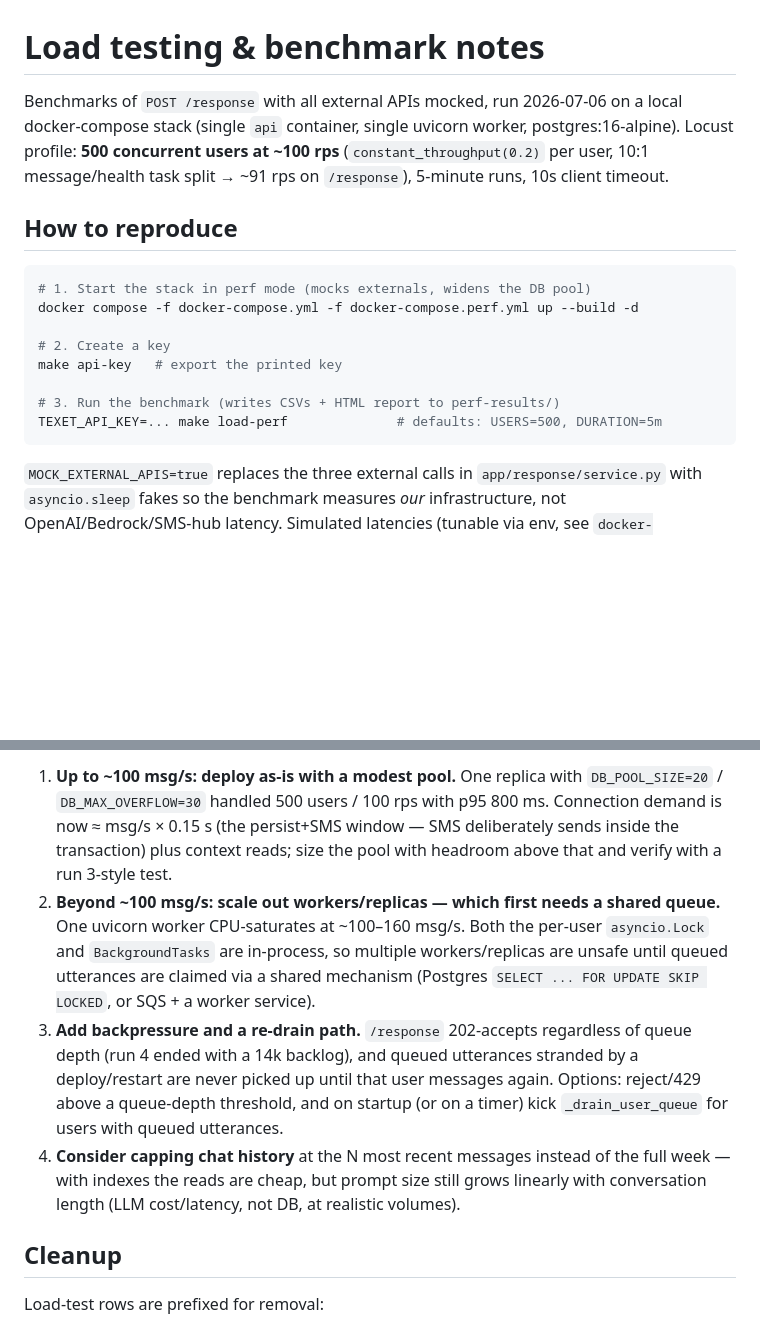
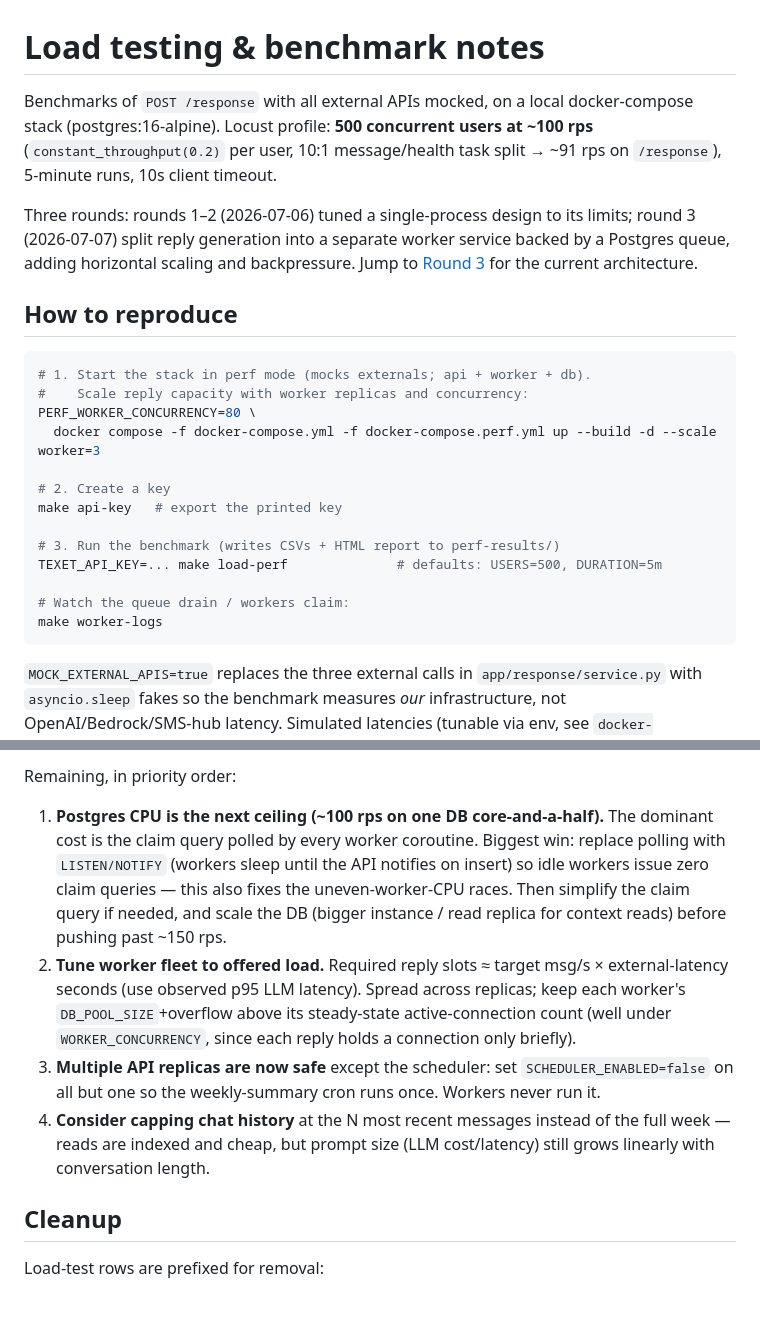
Before and after one commit to wwbp/texet, a Markdown page: docs/load-testing.md, 2 parts joined by grey strips. GitHub-like rendering; blank space fills up the shorter version.

````diff
--- a/docs/load-testing.md
+++ b/docs/load-testing.md
@@ -1,22 +1,32 @@
 # Load testing & benchmark notes
 
-Benchmarks of `POST /response` with all external APIs mocked, run 2026-07-06 on a
-local docker-compose stack (single `api` container, single uvicorn worker,
-postgres:16-alpine). Locust profile: **500 concurrent users at ~100 rps**
-(`constant_throughput(0.2)` per user, 10:1 message/health task split → ~91 rps
-on `/response`), 5-minute runs, 10s client timeout.
+Benchmarks of `POST /response` with all external APIs mocked, on a local
+docker-compose stack (postgres:16-alpine). Locust profile: **500 concurrent
+users at ~100 rps** (`constant_throughput(0.2)` per user, 10:1 message/health
+task split → ~91 rps on `/response`), 5-minute runs, 10s client timeout.
+
+Three rounds: rounds 1–2 (2026-07-06) tuned a single-process design to its
+limits; round 3 (2026-07-07) split reply generation into a separate worker
+service backed by a Postgres queue, adding horizontal scaling and backpressure.
+Jump to [Round 3](#round-3-postgres-work-queue--backpressure) for the current
+architecture.
 
 ## How to reproduce
 
 ```bash
-# 1. Start the stack in perf mode (mocks externals, widens the DB pool)
-docker compose -f docker-compose.yml -f docker-compose.perf.yml up --build -d
+# 1. Start the stack in perf mode (mocks externals; api + worker + db).
+#    Scale reply capacity with worker replicas and concurrency:
+PERF_WORKER_CONCURRENCY=80 \
+  docker compose -f docker-compose.yml -f docker-compose.perf.yml up --build -d --scale worker=3
 
 # 2. Create a key
 make api-key   # export the printed key
 
 # 3. Run the benchmark (writes CSVs + HTML report to perf-results/)
 TEXET_API_KEY=... make load-perf              # defaults: USERS=500, DURATION=5m
+
+# Watch the queue drain / workers claim:
+make worker-logs
 ```
 
 `MOCK_EXTERNAL_APIS=true` replaces the three external calls in
@@ -157,25 +226,24 @@ on `utterances`, throttled auth writes. Remaining, in priority order:
 
-1. **Up to ~100 msg/s: deploy as-is with a modest pool.** One replica with
-   `DB_POOL_SIZE=20` / `DB_MAX_OVERFLOW=30` handled 500 users / 100 rps with
-   p95 800 ms. Connection demand is now ≈ msg/s × 0.15 s (the persist+SMS
-   window — SMS deliberately sends inside the transaction) plus context reads;
-   size the pool with headroom above that and verify with a run 3-style test.
-2. **Beyond ~100 msg/s: scale out workers/replicas — which first needs a
-   shared queue.** One uvicorn worker CPU-saturates at ~100–160 msg/s. Both
-   the per-user `asyncio.Lock` and `BackgroundTasks` are in-process, so
-   multiple workers/replicas are unsafe until queued utterances are claimed
-   via a shared mechanism (Postgres `SELECT ... FOR UPDATE SKIP LOCKED`, or
-   SQS + a worker service).
-3. **Add backpressure and a re-drain path.** `/response` 202-accepts
-   regardless of queue depth (run 4 ended with a 14k backlog), and queued
-   utterances stranded by a deploy/restart are never picked up until that user
-   messages again. Options: reject/429 above a queue-depth threshold, and on
-   startup (or on a timer) kick `_drain_user_queue` for users with queued
-   utterances.
+Remaining, in priority order:
+
+1. **Postgres CPU is the next ceiling (~100 rps on one DB core-and-a-half).**
+   The dominant cost is the claim query polled by every worker coroutine.
+   Biggest win: replace polling with `LISTEN/NOTIFY` (workers sleep until the
+   API notifies on insert) so idle workers issue zero claim queries — this also
+   fixes the uneven-worker-CPU races. Then simplify the claim query if needed,
+   and scale the DB (bigger instance / read replica for context reads) before
+   pushing past ~150 rps.
+2. **Tune worker fleet to offered load.** Required reply slots ≈ target msg/s ×
+   external-latency seconds (use observed p95 LLM latency). Spread across
+   replicas; keep each worker's `DB_POOL_SIZE`+overflow above its steady-state
+   active-connection count (well under `WORKER_CONCURRENCY`, since each reply
+   holds a connection only briefly).
+3. **Multiple API replicas are now safe** except the scheduler: set
+   `SCHEDULER_ENABLED=false` on all but one so the weekly-summary cron runs
+   once. Workers never run it.
 4. **Consider capping chat history** at the N most recent messages instead of
-   the full week — with indexes the reads are cheap, but prompt size still
-   grows linearly with conversation length (LLM cost/latency, not DB, at
-   realistic volumes).
+   the full week — reads are indexed and cheap, but prompt size (LLM
+   cost/latency) still grows linearly with conversation length.
 
 ## Cleanup
 
````
Also changed, not shown: other parts of docs/load-testing.md (+61 -2 lines).
